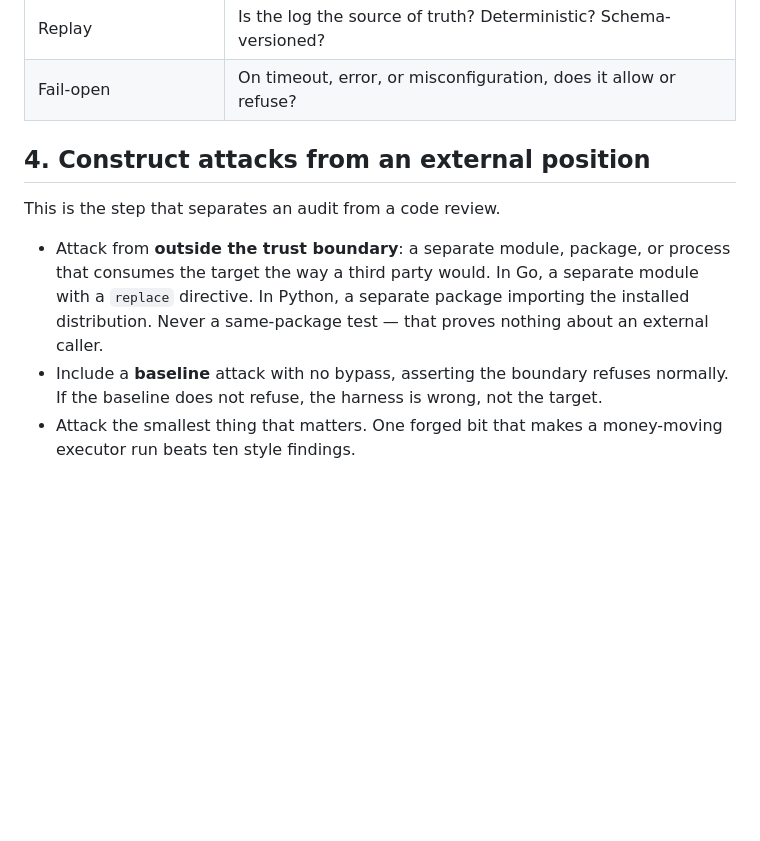
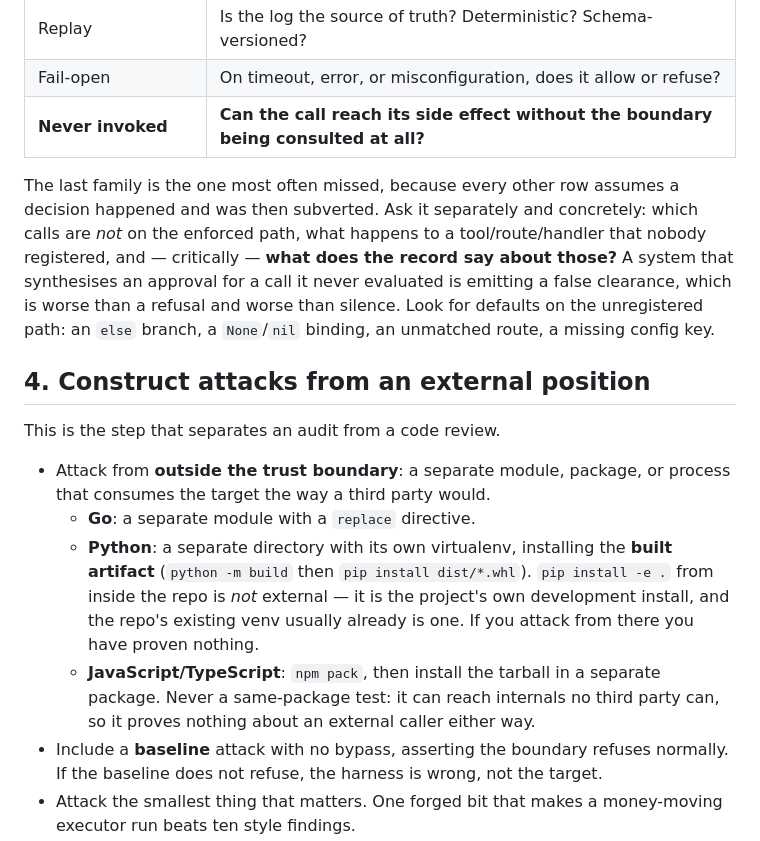
Before and after one commit to kiff/kiff, a Markdown page: skills/kiff-audit/SKILL.md, the part around one of its changes. Drawn GitHub-style; blank space fills up the shorter version.

```diff
--- a/skills/kiff-audit/SKILL.md
+++ b/skills/kiff-audit/SKILL.md
@@ -87,16 +87,33 @@ For each claim from §1, write the specific way it could fail. Standard families
 | Record integrity | Can the record be rewritten? Hash-chained? Signed? By what key? |
 | Replay | Is the log the source of truth? Deterministic? Schema-versioned? |
 | Fail-open | On timeout, error, or misconfiguration, does it allow or refuse? |
+| **Never invoked** | **Can the call reach its side effect without the boundary being consulted at all?** |
+
+The last family is the one most often missed, because every other row assumes a
+decision happened and was then subverted. Ask it separately and concretely: which
+calls are *not* on the enforced path, what happens to a tool/route/handler that
+nobody registered, and — critically — **what does the record say about those?** A
+system that synthesises an approval for a call it never evaluated is emitting a
+false clearance, which is worse than a refusal and worse than silence. Look for
+defaults on the unregistered path: an `else` branch, a `None`/`nil` binding, an
+unmatched route, a missing config key.
 
 ## 4. Construct attacks from an external position
 
 This is the step that separates an audit from a code review.
 
 - Attack from **outside the trust boundary**: a separate module, package, or
-  process that consumes the target the way a third party would. In Go, a
-  separate module with a `replace` directive. In Python, a separate package
-  importing the installed distribution. Never a same-package test — that proves
-  nothing about an external caller.
+  process that consumes the target the way a third party would.
+  - **Go**: a separate module with a `replace` directive.
+  - **Python**: a separate directory with its own virtualenv, installing the
+    **built artifact** (`python -m build` then `pip install dist/*.whl`).
+    `pip install -e .` from inside the repo is *not* external — it is the
+    project's own development install, and the repo's existing venv usually
+    already is one. If you attack from there you have proven nothing.
+  - **JavaScript/TypeScript**: `npm pack`, then install the tarball in a
+    separate package.
+  Never a same-package test: it can reach internals no third party can, so it
+  proves nothing about an external caller either way.
 - Include a **baseline** attack with no bypass, asserting the boundary refuses
   normally. If the baseline does not refuse, the harness is wrong, not the target.
 - Attack the smallest thing that matters. One forged bit that makes a
```
Also changed, not shown: other parts of skills/kiff-audit/SKILL.md (+45 -11 lines), skills/kiff-audit/report-template.md (+27 -3 lines).
